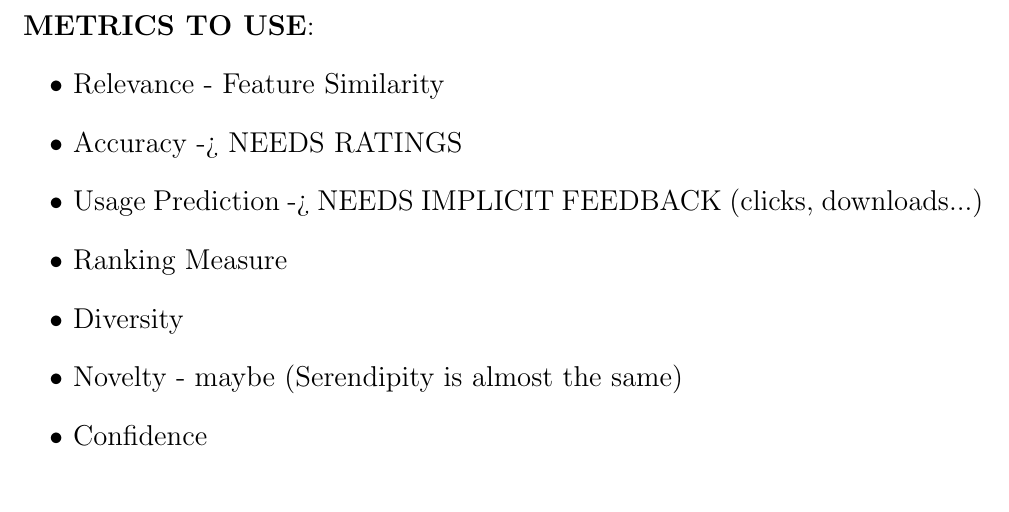
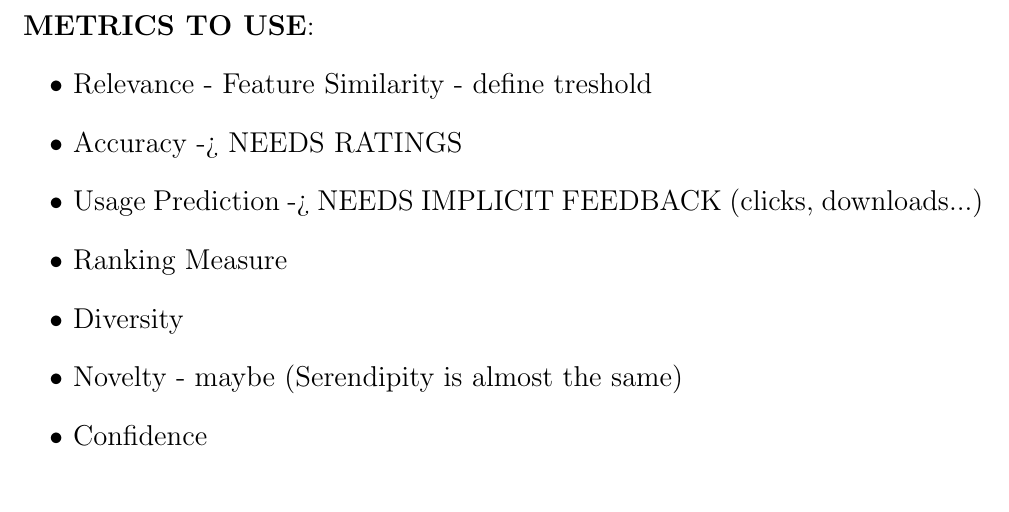
Before and after one commit to Akos360/Recommendation_Systems, a LaTeX document (bakalarka.tex): part of page 32 of 39, cut so that both start at the same text. Compiled offline with pdfLaTeX.

Commit message:
some algos

```diff
--- a/bakalarka.tex
+++ b/bakalarka.tex
@@ -682,7 +682,7 @@ Evaluation System & Existing evaluation framework Elliot \cite{14} \\ \hline
 \clearpage
 \textbf{METRICS TO USE}:
 \begin{itemize}
-\item Relevance - Feature Similarity
+\item Relevance - Feature Similarity - define treshold
 
 \item Accuracy -> NEEDS RATINGS
 \item Usage Prediction -> NEEDS IMPLICIT FEEDBACK (clicks, downloads...)
```
Also changed, not shown: bakalarka.pdf, 2 other files.
